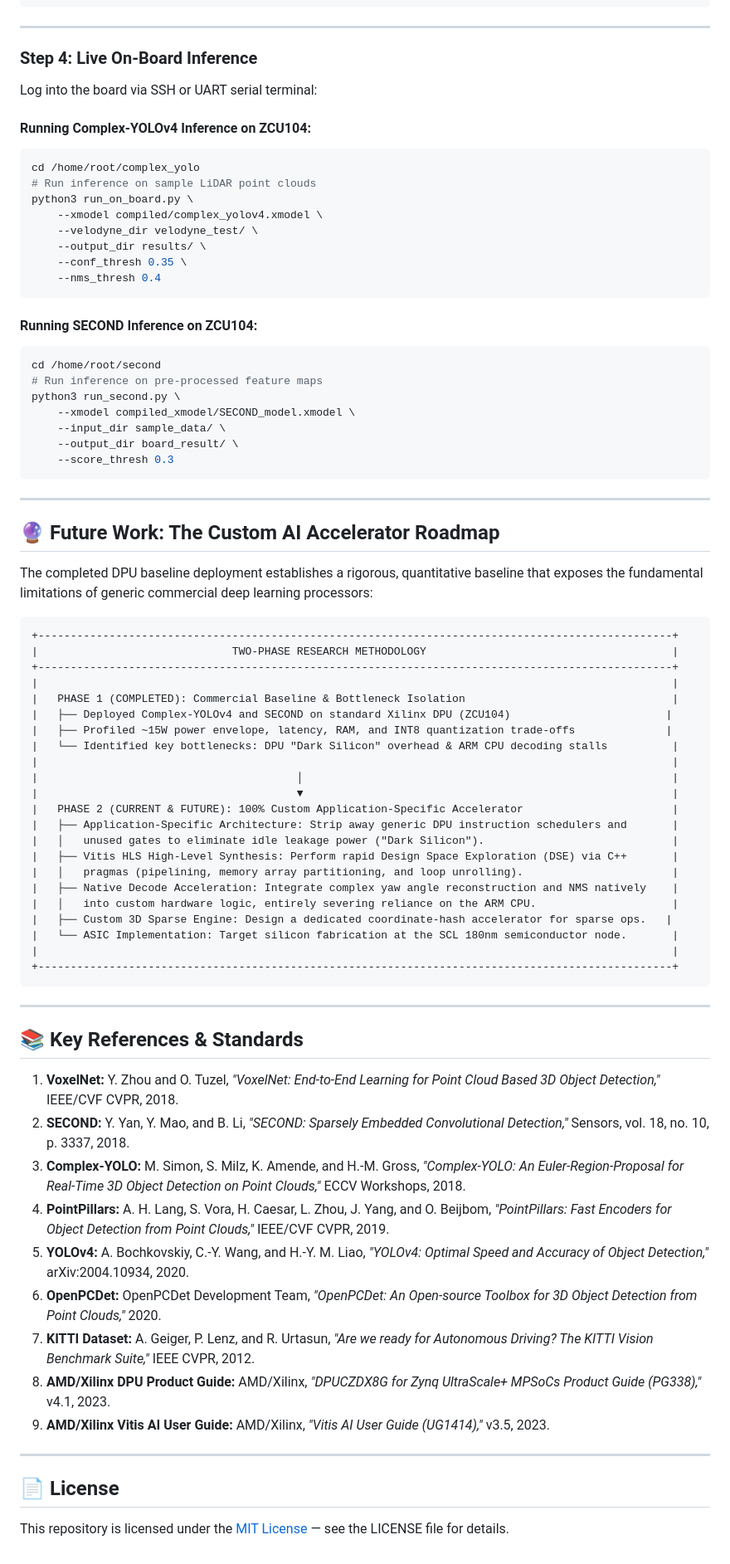
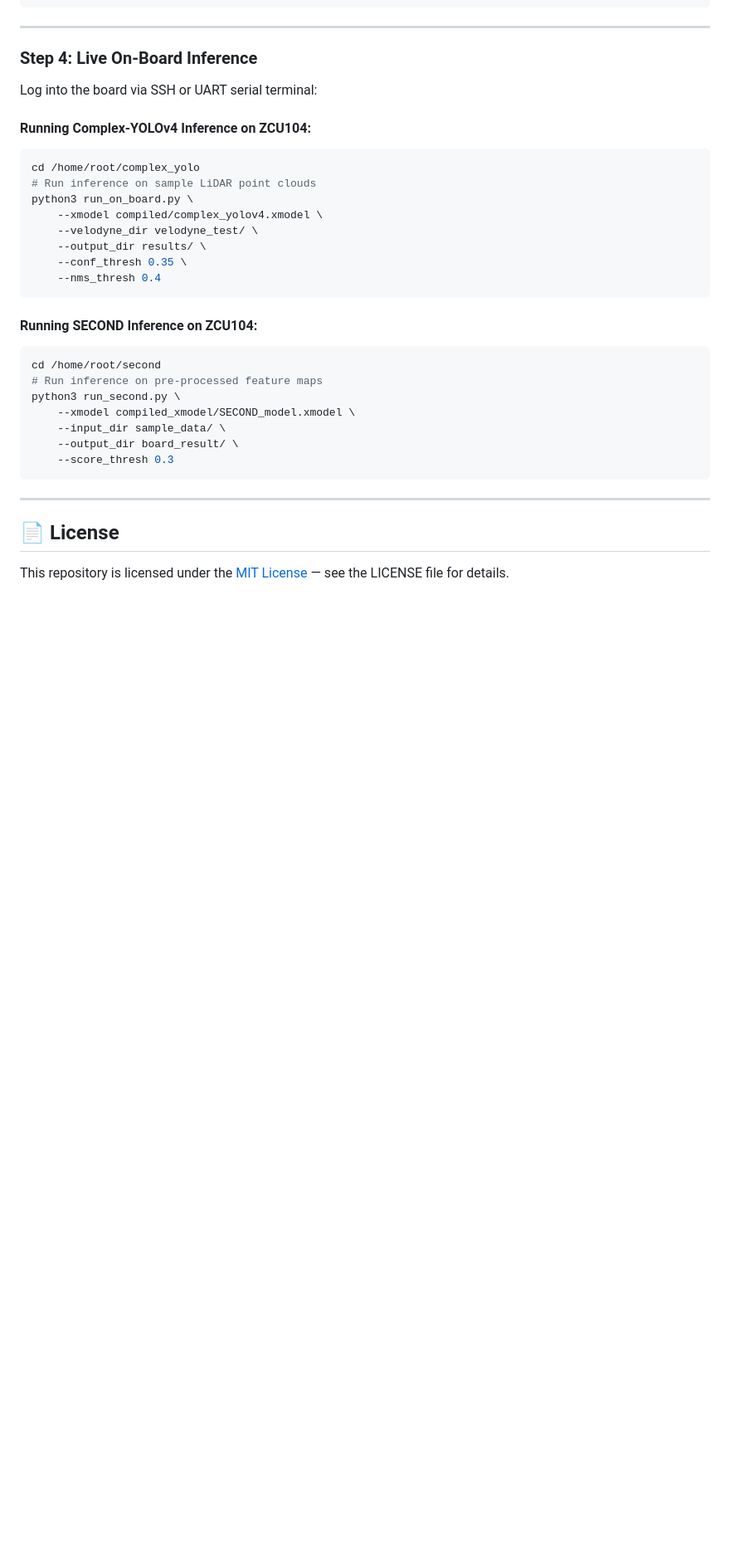
Before and after one commit to Tejesh6628/Implementation-of-3D-Object-Detection-Models-on-Xilinx-ZCU104-FPGA, a Markdown page: README.md, the part around one of its changes. Shown at 83% size. Drawn GitHub-style; blank space fills up the shorter version.

Commit message:
Update README to remove unnecessary sections
Removed academic information and future work sections from README.

````diff
--- a/README.md
+++ b/README.md
@@ -335,50 +325,9 @@ python3 run_second.py \
     --score_thresh 0.3
 ```
 
----
 
-## 🔮 Future Work: The Custom AI Accelerator Roadmap
 
-The completed DPU baseline deployment establishes a rigorous, quantitative baseline that exposes the fundamental limitations of generic commercial deep learning processors:
 
-```
-+--------------------------------------------------------------------------------------------------+
-|                              TWO-PHASE RESEARCH METHODOLOGY                                      |
-+--------------------------------------------------------------------------------------------------+
-|                                                                                                  |
-|   PHASE 1 (COMPLETED): Commercial Baseline & Bottleneck Isolation                                |
-|   ├── Deployed Complex-YOLOv4 and SECOND on standard Xilinx DPU (ZCU104)                        |
-|   ├── Profiled ~15W power envelope, latency, RAM, and INT8 quantization trade-offs              |
-|   └── Identified key bottlenecks: DPU "Dark Silicon" overhead & ARM CPU decoding stalls          |
-|                                                                                                  |
-|                                        │                                                         |
-|                                        ▼                                                         |
-|   PHASE 2 (CURRENT & FUTURE): 100% Custom Application-Specific Accelerator                       |
-|   ├── Application-Specific Architecture: Strip away generic DPU instruction schedulers and       |
-|   │   unused gates to eliminate idle leakage power ("Dark Silicon").                             |
-|   ├── Vitis HLS High-Level Synthesis: Perform rapid Design Space Exploration (DSE) via C++       |
-|   │   pragmas (pipelining, memory array partitioning, and loop unrolling).                       |
-|   ├── Native Decode Acceleration: Integrate complex yaw angle reconstruction and NMS natively    |
-|   │   into custom hardware logic, entirely severing reliance on the ARM CPU.                     |
-|   ├── Custom 3D Sparse Engine: Design a dedicated coordinate-hash accelerator for sparse ops.   |
-|   └── ASIC Implementation: Target silicon fabrication at the SCL 180nm semiconductor node.       |
-|                                                                                                  |
-+--------------------------------------------------------------------------------------------------+
-```
-
----
-
-## 📚 Key References & Standards
-
-1. **VoxelNet:** Y. Zhou and O. Tuzel, *"VoxelNet: End-to-End Learning for Point Cloud Based 3D Object Detection,"* IEEE/CVF CVPR, 2018.
-2. **SECOND:** Y. Yan, Y. Mao, and B. Li, *"SECOND: Sparsely Embedded Convolutional Detection,"* Sensors, vol. 18, no. 10, p. 3337, 2018.
-3. **Complex-YOLO:** M. Simon, S. Milz, K. Amende, and H.-M. Gross, *"Complex-YOLO: An Euler-Region-Proposal for Real-Time 3D Object Detection on Point Clouds,"* ECCV Workshops, 2018.
-4. **PointPillars:** A. H. Lang, S. Vora, H. Caesar, L. Zhou, J. Yang, and O. Beijbom, *"PointPillars: Fast Encoders for Object Detection from Point Clouds,"* IEEE/CVF CVPR, 2019.
-5. **YOLOv4:** A. Bochkovskiy, C.-Y. Wang, and H.-Y. M. Liao, *"YOLOv4: Optimal Speed and Accuracy of Object Detection,"* arXiv:2004.10934, 2020.
-6. **OpenPCDet:** OpenPCDet Development Team, *"OpenPCDet: An Open-source Toolbox for 3D Object Detection from Point Clouds,"* 2020.
-7. **KITTI Dataset:** A. Geiger, P. Lenz, and R. Urtasun, *"Are we ready for Autonomous Driving? The KITTI Vision Benchmark Suite,"* IEEE CVPR, 2012.
-8. **AMD/Xilinx DPU Product Guide:** AMD/Xilinx, *"DPUCZDX8G for Zynq UltraScale+ MPSoCs Product Guide (PG338),"* v4.1, 2023.
-9. **AMD/Xilinx Vitis AI User Guide:** AMD/Xilinx, *"Vitis AI User Guide (UG1414),"* v3.5, 2023.
 
 ---
 
````
Also changed, not shown: other parts of README.md (+0 -10 lines).
